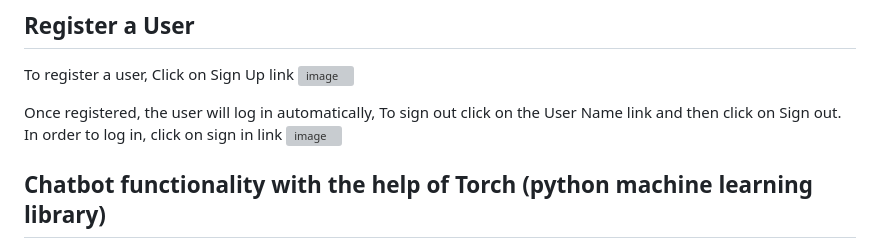
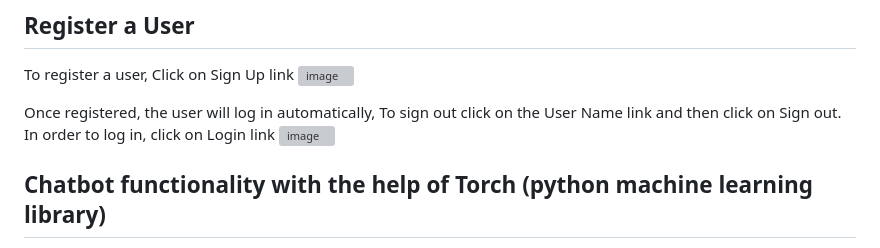
Before and after one commit to Frisle/iris-GenLab, a Markdown page: README.md, the part around the change. Rendered like a GitHub page; grey boxes are pictures that could not be loaded.

```diff
--- a/README.md
+++ b/README.md
@@ -61,7 +61,7 @@ To register a user, Click on Sign Up link
 ![image](https://github.com/mwaseem75/iris-GenLab/assets/18219467/4ed2fb6b-3da6-4c65-b791-b40c5e7c9280)
 
 Once registered, the user will log in automatically, To sign out click on the User Name link and then click on Sign out.
-In order to log in, click on sign in link
+In order to log in, click on Login link
 ![image](https://github.com/mwaseem75/iris-GenLab/assets/18219467/83e0776c-2c87-4a6e-adf4-141065db0451)
 
 ## Chatbot functionality with the help of Torch (python machine learning library)
```
